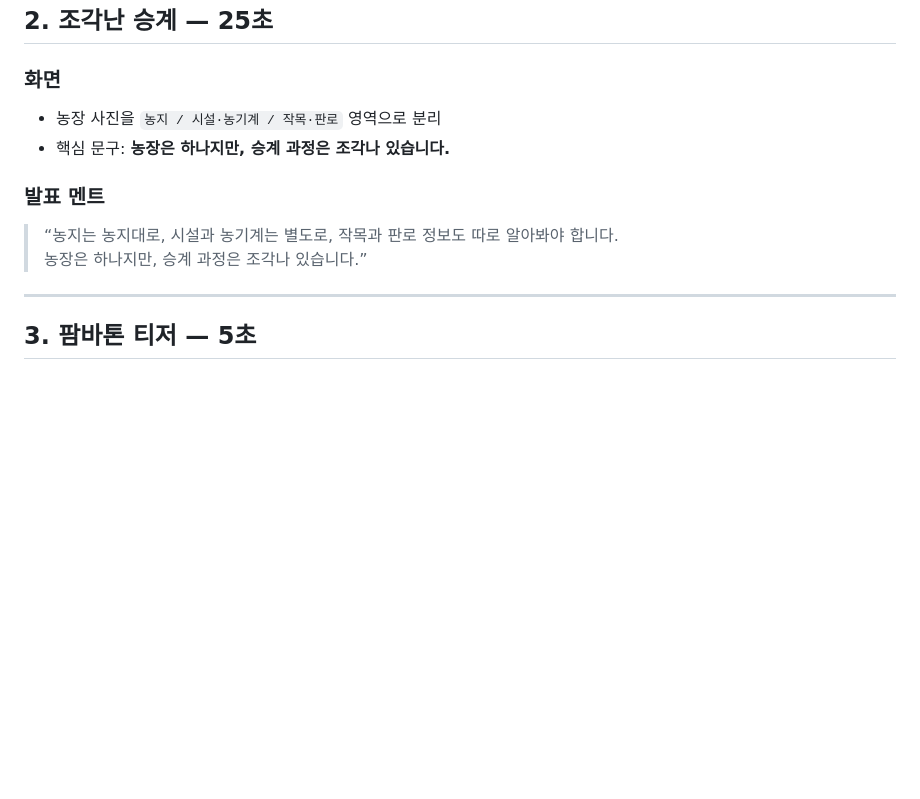
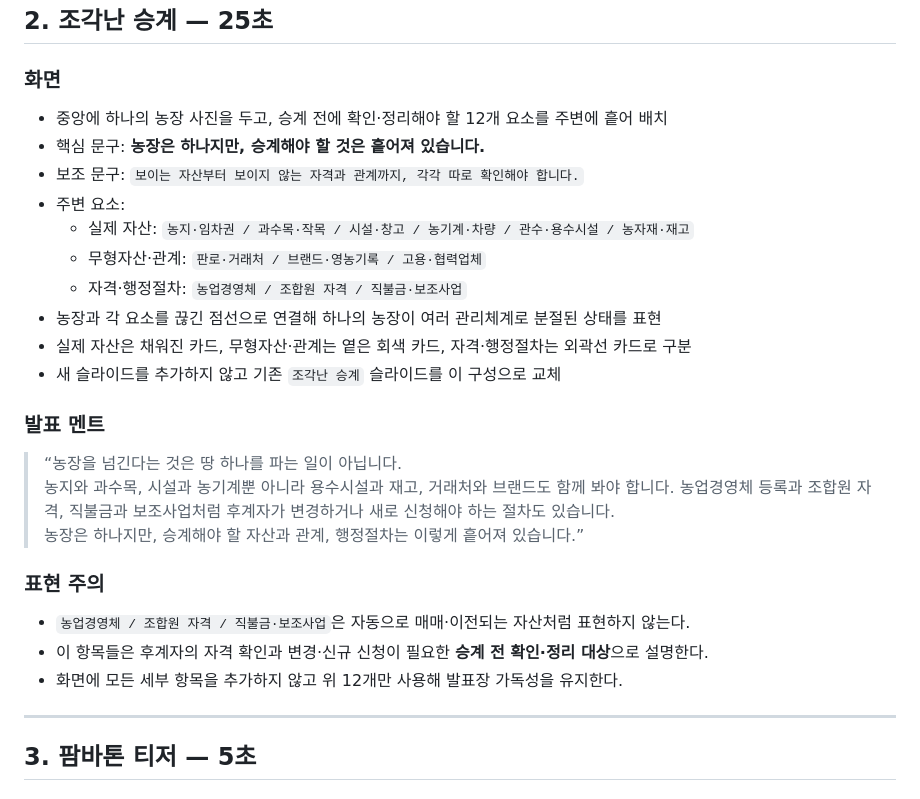
Before and after one commit to wjdgnsdl213/FarmBaton, a Markdown page: docs/10분_발표_진행안.md, the part around the change. Rendered like a GitHub page; blank space fills up the shorter version.

Commit message:
[P4] 조각난 농장 승계 요소 정리

```diff
--- a/docs/10분_발표_진행안.md
+++ b/docs/10분_발표_진행안.md
@@ -43,13 +43,28 @@
 
 ### 화면
 
-- 농장 사진을 `농지 / 시설·농기계 / 작목·판로` 영역으로 분리
-- 핵심 문구: **농장은 하나지만, 승계 과정은 조각나 있습니다.**
+- 중앙에 하나의 농장 사진을 두고, 승계 전에 확인·정리해야 할 12개 요소를 주변에 흩어 배치
+- 핵심 문구: **농장은 하나지만, 승계해야 할 것은 흩어져 있습니다.**
+- 보조 문구: `보이는 자산부터 보이지 않는 자격과 관계까지, 각각 따로 확인해야 합니다.`
+- 주변 요소:
+  - 실제 자산: `농지·임차권 / 과수목·작목 / 시설·창고 / 농기계·차량 / 관수·용수시설 / 농자재·재고`
+  - 무형자산·관계: `판로·거래처 / 브랜드·영농기록 / 고용·협력업체`
+  - 자격·행정절차: `농업경영체 / 조합원 자격 / 직불금·보조사업`
+- 농장과 각 요소를 끊긴 점선으로 연결해 하나의 농장이 여러 관리체계로 분절된 상태를 표현
+- 실제 자산은 채워진 카드, 무형자산·관계는 옅은 회색 카드, 자격·행정절차는 외곽선 카드로 구분
+- 새 슬라이드를 추가하지 않고 기존 `조각난 승계` 슬라이드를 이 구성으로 교체
 
 ### 발표 멘트
 
-> “농지는 농지대로, 시설과 농기계는 별도로, 작목과 판로 정보도 따로 알아봐야 합니다.
-> 농장은 하나지만, 승계 과정은 조각나 있습니다.”
+> “농장을 넘긴다는 것은 땅 하나를 파는 일이 아닙니다.
+> 농지와 과수목, 시설과 농기계뿐 아니라 용수시설과 재고, 거래처와 브랜드도 함께 봐야 합니다. 농업경영체 등록과 조합원 자격, 직불금과 보조사업처럼 후계자가 변경하거나 새로 신청해야 하는 절차도 있습니다.
+> 농장은 하나지만, 승계해야 할 자산과 관계, 행정절차는 이렇게 흩어져 있습니다.”
+
+### 표현 주의
+
+- `농업경영체 / 조합원 자격 / 직불금·보조사업`은 자동으로 매매·이전되는 자산처럼 표현하지 않는다.
+- 이 항목들은 후계자의 자격 확인과 변경·신규 신청이 필요한 **승계 전 확인·정리 대상**으로 설명한다.
+- 화면에 모든 세부 항목을 추가하지 않고 위 12개만 사용해 발표장 가독성을 유지한다.
 
 ---
 
```
